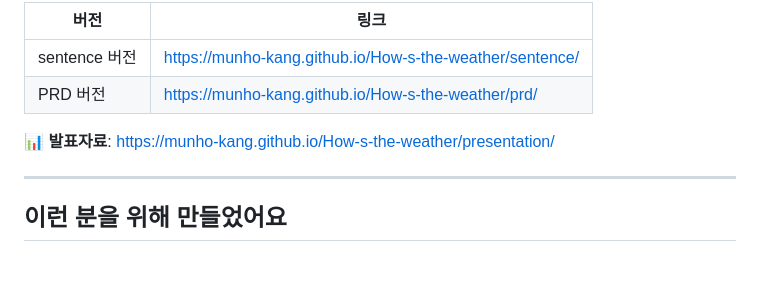
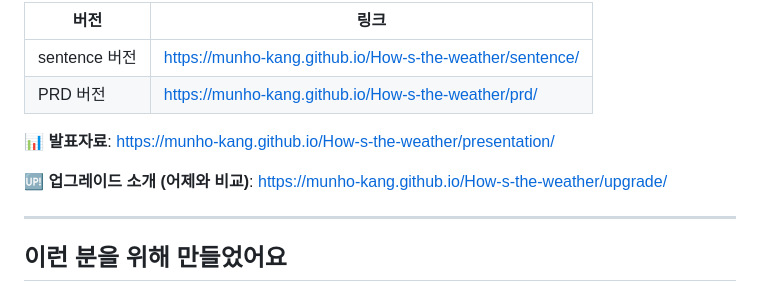
Before and after one commit to munho-kang/How-s-the-weather, a Markdown page: README.md, the part around the change. Drawn GitHub-style; blank space fills up the shorter version.

Commit message:
docs(readme): 어제와 비교 업그레이드 소개 페이지 링크 추가
Co-Authored-By: Claude Opus 5.5 <noreply@anthropic.com>

```diff
--- a/README.md
+++ b/README.md
@@ -21,6 +21,8 @@
 | PRD 버전 | https://munho-kang.github.io/How-s-the-weather/prd/ |
 
 📊 **발표자료**: https://munho-kang.github.io/How-s-the-weather/presentation/
+
+🆙 **업그레이드 소개 (어제와 비교)**: https://munho-kang.github.io/How-s-the-weather/upgrade/
 
 ---
 
```
